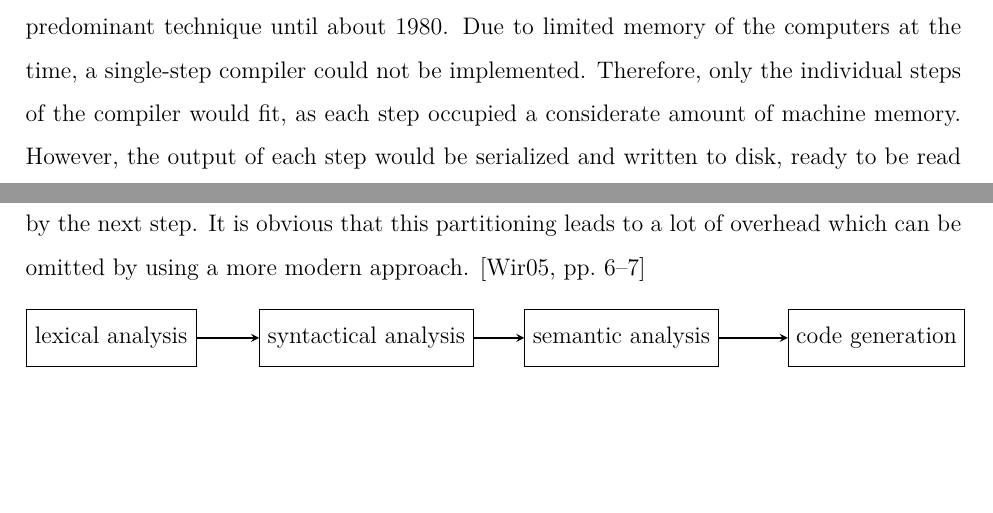
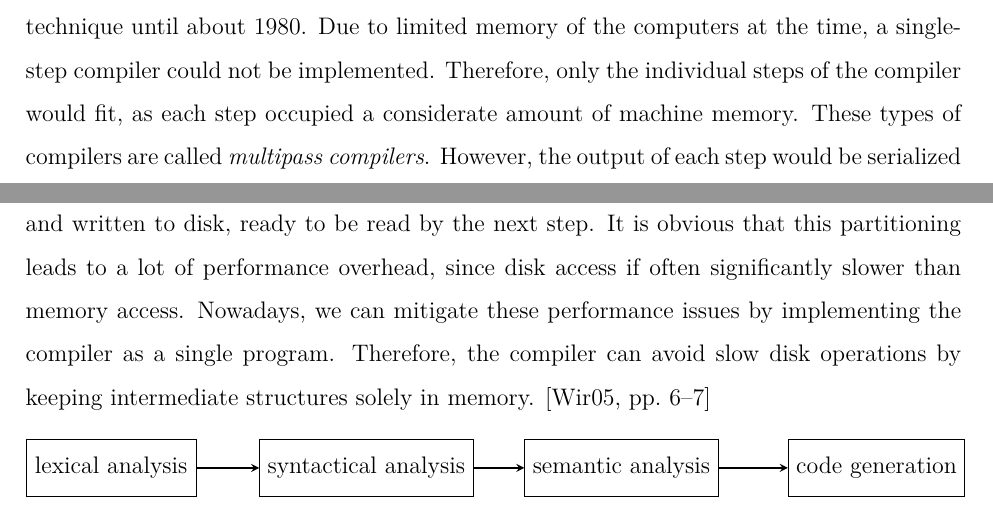
Before and after one commit to rush-rs/paper, a LaTeX document (main.tex, which reads content/parsing_and_semantic_analysis.tex): two parts of pages 4 and 5 of 12, joined at a grey line, cut so that both start at the same text, the shorter picture padded with empty space. Compiled offline with XeLaTeX; a missing font is replaced by an installed copy or a similar font.

Commit message:
Add more information to `steps of compilation`

```diff
--- a/content/parsing_and_semantic_analysis.tex
+++ b/content/parsing_and_semantic_analysis.tex
@@ -24,8 +24,11 @@ Separating the process of compilation into individual steps was the predominant
 Due to limited memory of the computers at the time, a single-step compiler could not be implemented.
 Therefore, only the individual steps of the compiler would fit,
 as each step occupied a considerate amount of machine memory.
+These types of compilers are called \emph{multipass compilers}.
 However, the output of each step would be serialized and written to disk, ready to be read by the next step.
-It is obvious that this partitioning leads to a lot of overhead which can be omitted by using a more modern approach.
+It is obvious that this partitioning leads to a lot of performance overhead, since disk access if often significantly slower than memory access.
+Nowadays, we can mitigate these performance issues by implementing the compiler as a single program.
+Therefore, the compiler can avoid slow disk operations by keeping intermediate structures solely in memory.
 \cite[pp.~6--7]{wirth_compiler_construction_2005}
 
 \begin{figure}[h]
```
